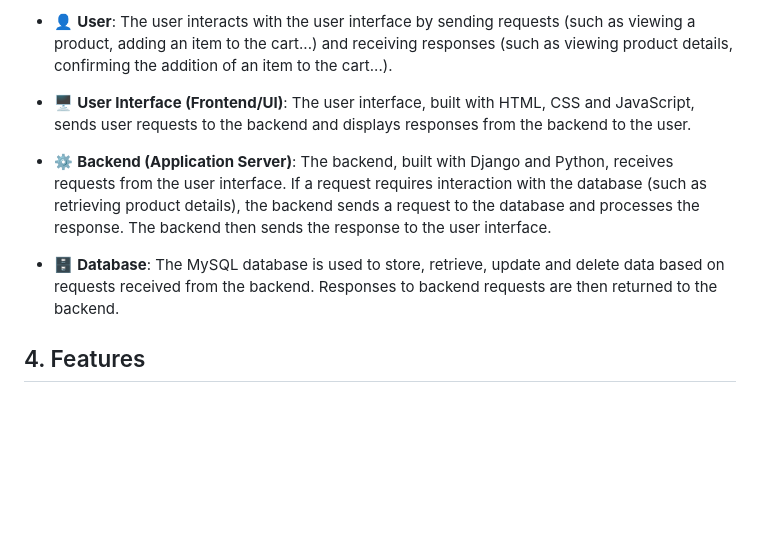
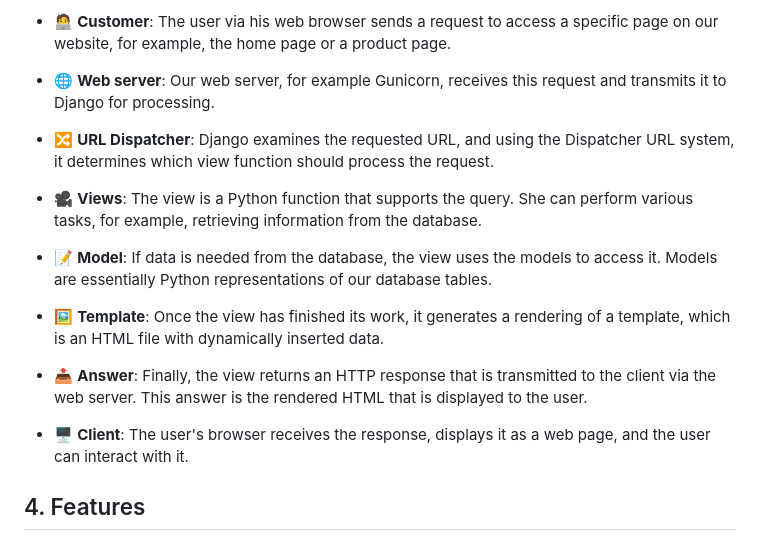
Before and after one commit to CaroChoch/Portfolio-Foundations, a Markdown page: README.md, the part around one of its changes. Rendered like a GitHub page; blank space fills up the shorter version.

```diff
--- a/README.md
+++ b/README.md
@@ -30,12 +32,20 @@ All our templates were created without the help of CSS frameworks like Bootstrap
 </p>
 
-- 👤 **User**: The user interacts with the user interface by sending requests (such as viewing a product, adding an item to the cart...) and receiving responses (such as viewing product details, confirming the addition of an item to the cart...).
+- 🧑‍💻 **Customer**: The user via his web browser sends a request to access a specific page on our website, for example, the home page or a product page.
 
-- 🖥️ **User Interface (Frontend/UI)**: The user interface, built with HTML, CSS and JavaScript, sends user requests to the backend and displays responses from the backend to the user.
+- 🌐 **Web server**: Our web server, for example Gunicorn, receives this request and transmits it to Django for processing.
 
-- ⚙️ **Backend (Application Server)**: The backend, built with Django and Python, receives requests from the user interface. If a request requires interaction with the database (such as retrieving product details), the backend sends a request to the database and processes the response. The backend then sends the response to the user interface.
+- 🔀 **URL Dispatcher**: Django examines the requested URL, and using the Dispatcher URL system, it determines which view function should process the request.
 
-- 🗄️ **Database**: The MySQL database is used to store, retrieve, update and delete data based on requests received from the backend. Responses to backend requests are then returned to the backend.
+- 🎥 **Views**: The view is a Python function that supports the query. She can perform various tasks, for example, retrieving information from the database.
+
+- 📝 **Model**: If data is needed from the database, the view uses the models to access it. Models are essentially Python representations of our database tables.
+
+- 🖼️ **Template**: Once the view has finished its work, it generates a rendering of a template, which is an HTML file with dynamically inserted data.
+
+- 📤 **Answer**: Finally, the view returns an HTTP response that is transmitted to the client via the web server. This answer is the rendered HTML that is displayed to the user.
+
+- 🖥️ **Client**: The user's browser receives the response, displays it as a web page, and the user can interact with it.
 
 ## 4. Features
 The application has several attractive features that improve the user experience and facilitate management tasks:
```
Also changed, not shown: other parts of README.md (+3 -1 lines).
